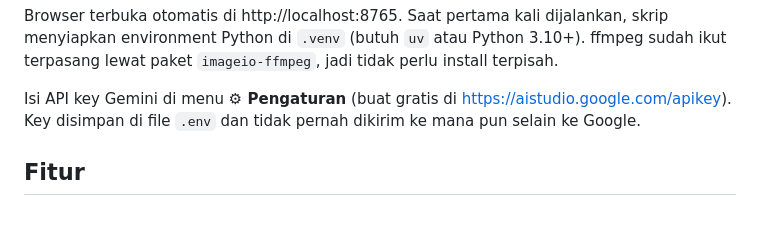
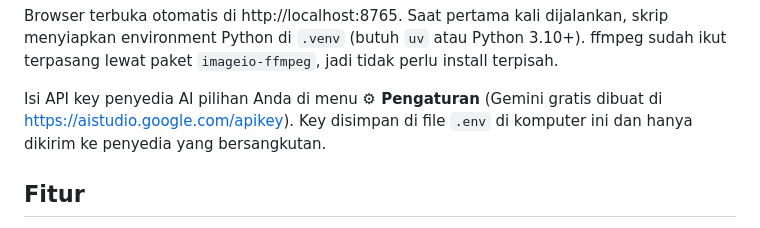
Before and after one commit to yudeka-eureka/clipping-studio, a Markdown page: README.md, the part around one of its changes. GitHub-like rendering.

```diff
--- a/README.md
+++ b/README.md
@@ -24,8 +26,9 @@ Browser terbuka otomatis di http://localhost:8765. Saat pertama kali dijalankan,
 menyiapkan environment Python di `.venv` (butuh `uv` atau Python 3.10+).
 ffmpeg sudah ikut terpasang lewat paket `imageio-ffmpeg`, jadi tidak perlu install terpisah.
 
-Isi API key Gemini di menu **⚙ Pengaturan** (buat gratis di https://aistudio.google.com/apikey).
-Key disimpan di file `.env` dan tidak pernah dikirim ke mana pun selain ke Google.
+Isi API key penyedia AI pilihan Anda di menu **⚙ Pengaturan** (Gemini gratis dibuat di
+https://aistudio.google.com/apikey). Key disimpan di file `.env` di komputer ini dan hanya dikirim
+ke penyedia yang bersangkutan.
 
 ## Fitur
 
```
Also changed, not shown: other parts of README.md (+55 -20 lines), AGENTS.md (+7 -4 lines).
